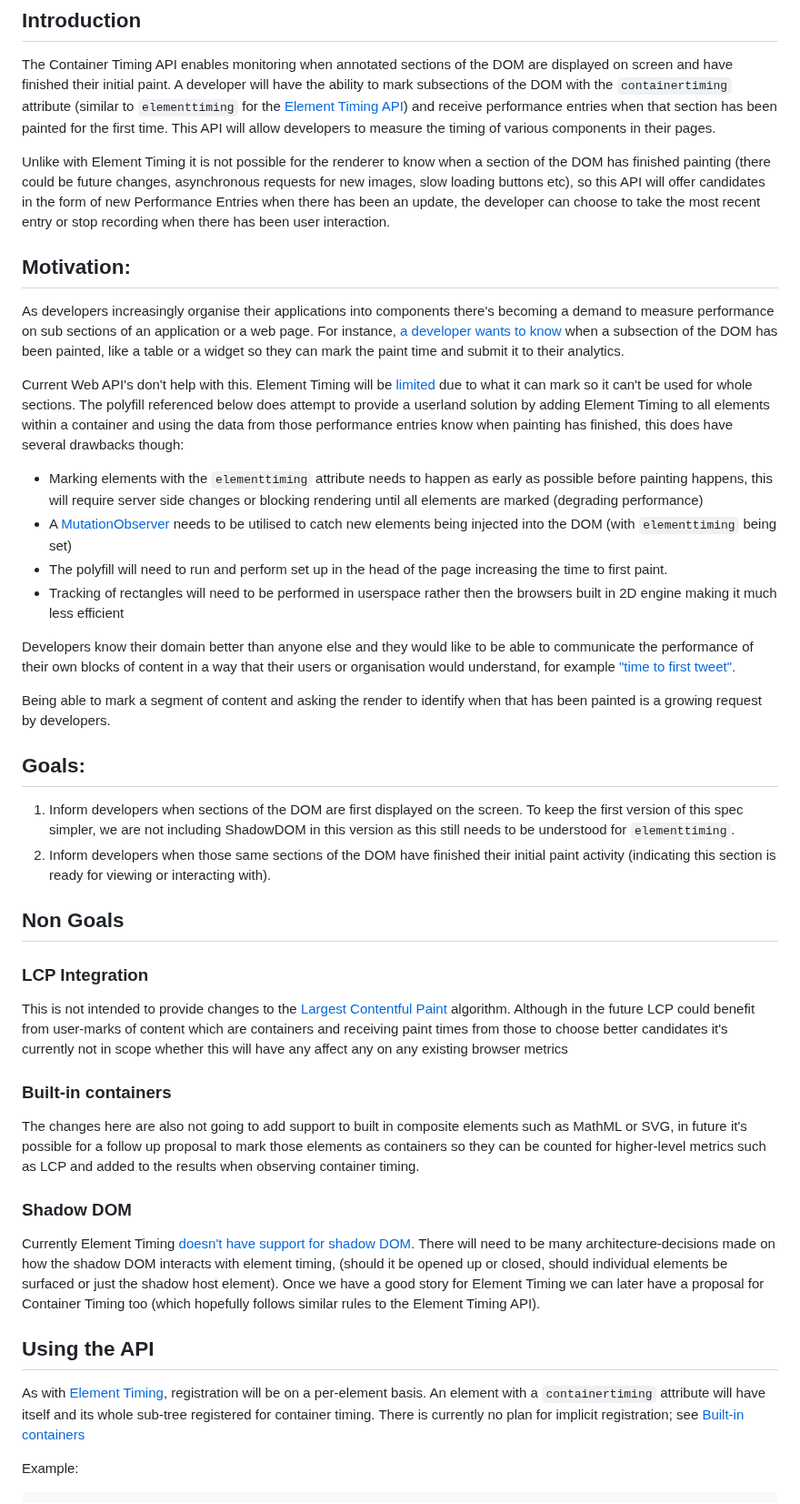
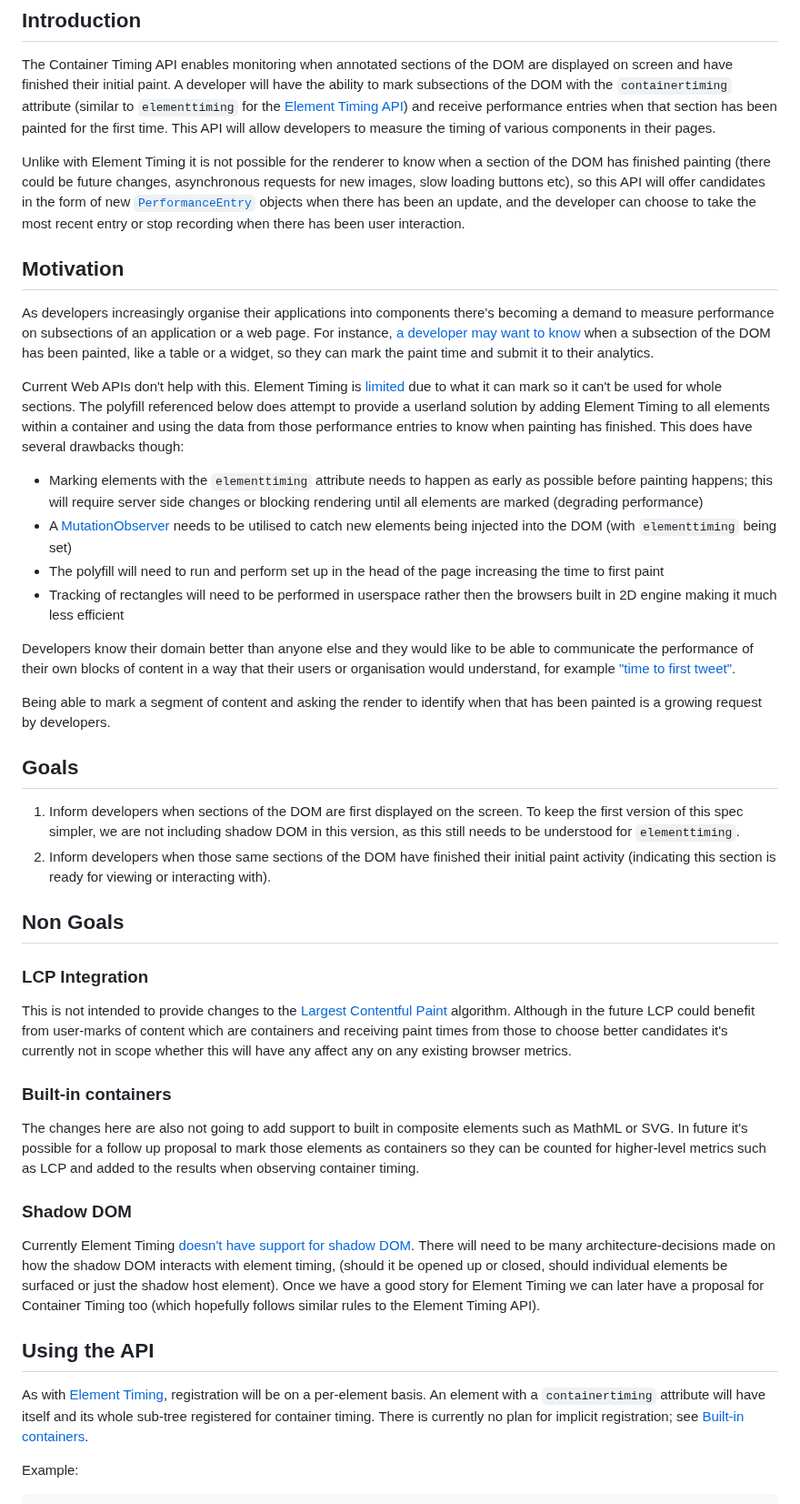
Before and after one commit to bloomberg/container-timing, a Markdown page: README.md, the part around one of its changes. Shown at 91% size. Drawn GitHub-style.

Commit message:
Fix some grammar nits

```diff
--- a/README.md
+++ b/README.md
@@ -41,37 +41,37 @@
 The Container Timing API enables monitoring when annotated sections of the DOM are displayed on screen and have finished their initial paint.
 A developer will have the ability to mark subsections of the DOM with the `containertiming` attribute (similar to `elementtiming` for the [Element Timing API](https://developer.mozilla.org/en-US/docs/Web/API/PerformanceElementTiming)) and receive performance entries when that section has been painted for the first time. This API will allow developers to measure the timing of various components in their pages.
 
-Unlike with Element Timing it is not possible for the renderer to know when a section of the DOM has finished painting (there could be future changes, asynchronous requests for new images, slow loading buttons etc), so this API will offer candidates in the form of new Performance Entries when there has been an update, the developer can choose to take the most recent entry or stop recording when there has been user interaction.
+Unlike with Element Timing it is not possible for the renderer to know when a section of the DOM has finished painting (there could be future changes, asynchronous requests for new images, slow loading buttons etc), so this API will offer candidates in the form of new [`PerformanceEntry`](https://developer.mozilla.org/en-US/docs/Web/API/PerformanceEntry) objects when there has been an update, and the developer can choose to take the most recent entry or stop recording when there has been user interaction.
 
-## Motivation:
+## Motivation
 
-As developers increasingly organise their applications into components there's becoming a demand to measure performance on sub sections of an application or a web page. For instance, [a developer wants to know](https://groups.google.com/g/web-vitals-feedback/c/TaQm0qq_kjs/m/z1AGXE0MBQAJ?utm_medium=email&utm_source=footer) when a subsection of the DOM has been painted, like a table or a widget so they can mark the paint time and submit it to their analytics.
+As developers increasingly organise their applications into components there's becoming a demand to measure performance on subsections of an application or a web page. For instance, [a developer may want to know](https://groups.google.com/g/web-vitals-feedback/c/TaQm0qq_kjs/m/z1AGXE0MBQAJ?utm_medium=email&utm_source=footer) when a subsection of the DOM has been painted, like a table or a widget, so they can mark the paint time and submit it to their analytics.
 
-Current Web API's don't help with this. Element Timing will be [limited](https://w3c.github.io/paint-timing/#timing-eligible) due to what it can mark so it can't be used for whole sections. The polyfill referenced below does attempt to provide a userland solution by adding Element Timing to all elements within a container and using the data from those performance entries know when painting has finished, this does have several drawbacks though:
+Current Web APIs don't help with this. Element Timing is [limited](https://w3c.github.io/paint-timing/#timing-eligible) due to what it can mark so it can't be used for whole sections. The polyfill referenced below does attempt to provide a userland solution by adding Element Timing to all elements within a container and using the data from those performance entries to know when painting has finished. This does have several drawbacks though:
 
-- Marking elements with the `elementtiming` attribute needs to happen as early as possible before painting happens, this will require server side changes or blocking rendering until all elements are marked (degrading performance)
+- Marking elements with the `elementtiming` attribute needs to happen as early as possible before painting happens; this will require server side changes or blocking rendering until all elements are marked (degrading performance)
 - A [MutationObserver](https://developer.mozilla.org/en-US/docs/Web/API/MutationObserver) needs to be utilised to catch new elements being injected into the DOM (with `elementtiming` being set)
-- The polyfill will need to run and perform set up in the head of the page increasing the time to first paint.
+- The polyfill will need to run and perform set up in the head of the page increasing the time to first paint
 - Tracking of rectangles will need to be performed in userspace rather then the browsers built in 2D engine making it much less efficient
 
 Developers know their domain better than anyone else and they would like to be able to communicate the performance of their own blocks of content in a way that their users or organisation would understand, for example ["time to first tweet"](https://youtu.be/1jGaov-4ZcQ?si=lwk3mIRuwvxxWCDQ&t=2907).
 
 Being able to mark a segment of content and asking the render to identify when that has been painted is a growing request by developers.
 
-## Goals:
+## Goals
 
-1. Inform developers when sections of the DOM are first displayed on the screen. To keep the first version of this spec simpler, we are not including ShadowDOM in this version as this still needs to be understood for `elementtiming`.
+1. Inform developers when sections of the DOM are first displayed on the screen. To keep the first version of this spec simpler, we are not including shadow DOM in this version, as this still needs to be understood for `elementtiming`.
 2. Inform developers when those same sections of the DOM have finished their initial paint activity (indicating this section is ready for viewing or interacting with).
 
 ## Non Goals
 
 ### LCP Integration
 
-This is not intended to provide changes to the [Largest Contentful Paint](https://developer.mozilla.org/en-US/docs/Web/API/LargestContentfulPaint) algorithm. Although in the future LCP could benefit from user-marks of content which are containers and receiving paint times from those to choose better candidates it's currently not in scope whether this will have any affect any on any existing browser metrics
+This is not intended to provide changes to the [Largest Contentful Paint](https://developer.mozilla.org/en-US/docs/Web/API/LargestContentfulPaint) algorithm. Although in the future LCP could benefit from user-marks of content which are containers and receiving paint times from those to choose better candidates it's currently not in scope whether this will have any affect any on any existing browser metrics.
 
 ### Built-in containers
 
-The changes here are also not going to add support to built in composite elements such as MathML or SVG, in future it's possible for a follow up proposal to mark those elements as containers so they can be counted for higher-level metrics such as LCP and added to the results when observing container timing.
+The changes here are also not going to add support to built in composite elements such as MathML or SVG. In future it's possible for a follow up proposal to mark those elements as containers so they can be counted for higher-level metrics such as LCP and added to the results when observing container timing.
 
 ### Shadow DOM
 
@@ -79,7 +79,7 @@ Currently Element Timing [doesn't have support for shadow DOM](https://github.co
 
 ## Using the API
 
-As with [Element Timing](https://github.com/WICG/element-timing), registration will be on a per-element basis. An element with a `containertiming` attribute will have itself and its whole sub-tree registered for container timing. There is currently no plan for implicit registration; see [Built-in containers](#built-in-containers)
+As with [Element Timing](https://github.com/WICG/element-timing), registration will be on a per-element basis. An element with a `containertiming` attribute will have itself and its whole sub-tree registered for container timing. There is currently no plan for implicit registration; see [Built-in containers](#built-in-containers).
 
 Example:
 
```
Also changed, not shown: other parts of README.md (+6 -6 lines).
